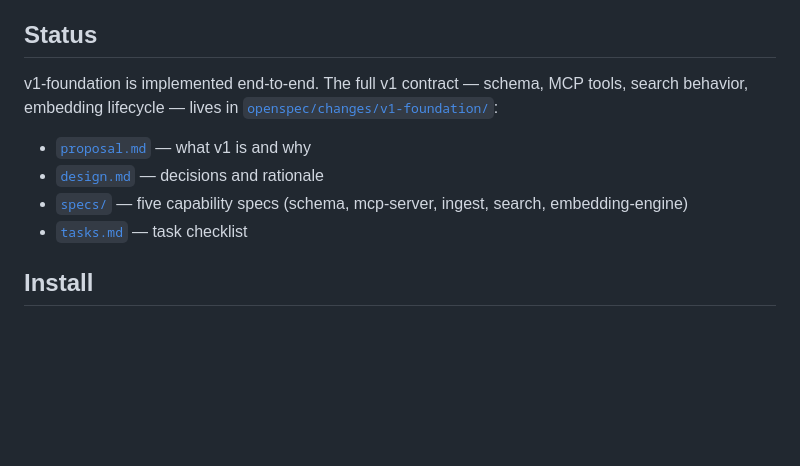
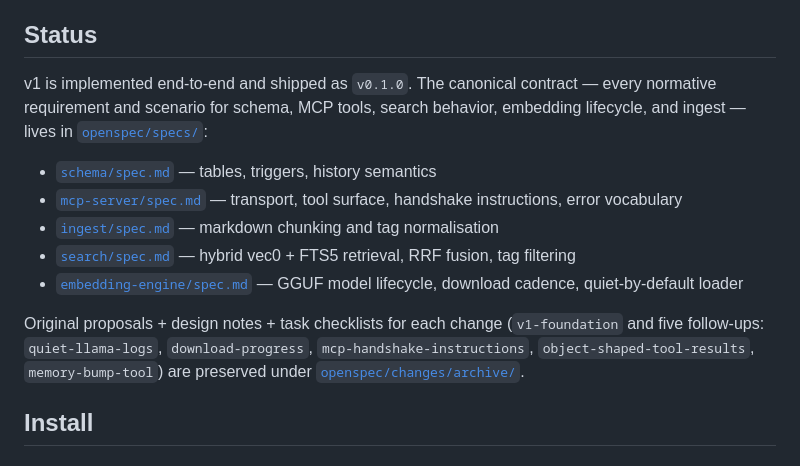
Before and after one commit to daemonicai/memlite, a Markdown page: README.md, the part around the change. Rendered like a GitHub page; blank space fills up the shorter version.

Commit message:
Repoint README Status links to the consolidated specs
After v1-foundation + its five follow-ups were archived, the README's
links into openspec/changes/v1-foundation/* all 404. Repoint them at
the consolidated normative specs under openspec/specs/ (per capability)
and mention that the original proposals/designs/tasks live under
openspec/changes/archive/ for development history.

Co-Authored-By: Claude Opus 4.7 <noreply@anthropic.com>

```diff
--- a/README.md
+++ b/README.md
@@ -20,12 +20,15 @@ memlite is **not** a docs or content index. It's a store for facts, preferences,
 
 ## Status
 
-v1-foundation is implemented end-to-end. The full v1 contract — schema, MCP tools, search behavior, embedding lifecycle — lives in [`openspec/changes/v1-foundation/`](openspec/changes/v1-foundation/):
+v1 is implemented end-to-end and shipped as `v0.1.0`. The canonical contract — every normative requirement and scenario for schema, MCP tools, search behavior, embedding lifecycle, and ingest — lives in [`openspec/specs/`](openspec/specs/):
 
-- [`proposal.md`](openspec/changes/v1-foundation/proposal.md) — what v1 is and why
-- [`design.md`](openspec/changes/v1-foundation/design.md) — decisions and rationale
-- [`specs/`](openspec/changes/v1-foundation/specs/) — five capability specs (schema, mcp-server, ingest, search, embedding-engine)
-- [`tasks.md`](openspec/changes/v1-foundation/tasks.md) — task checklist
+- [`schema/spec.md`](openspec/specs/schema/spec.md) — tables, triggers, history semantics
+- [`mcp-server/spec.md`](openspec/specs/mcp-server/spec.md) — transport, tool surface, handshake instructions, error vocabulary
+- [`ingest/spec.md`](openspec/specs/ingest/spec.md) — markdown chunking and tag normalisation
+- [`search/spec.md`](openspec/specs/search/spec.md) — hybrid vec0 + FTS5 retrieval, RRF fusion, tag filtering
+- [`embedding-engine/spec.md`](openspec/specs/embedding-engine/spec.md) — GGUF model lifecycle, download cadence, quiet-by-default loader
+
+Original proposals + design notes + task checklists for each change (`v1-foundation` and five follow-ups: `quiet-llama-logs`, `download-progress`, `mcp-handshake-instructions`, `object-shaped-tool-results`, `memory-bump-tool`) are preserved under [`openspec/changes/archive/`](openspec/changes/archive/).
 
 ## Install
 
```
